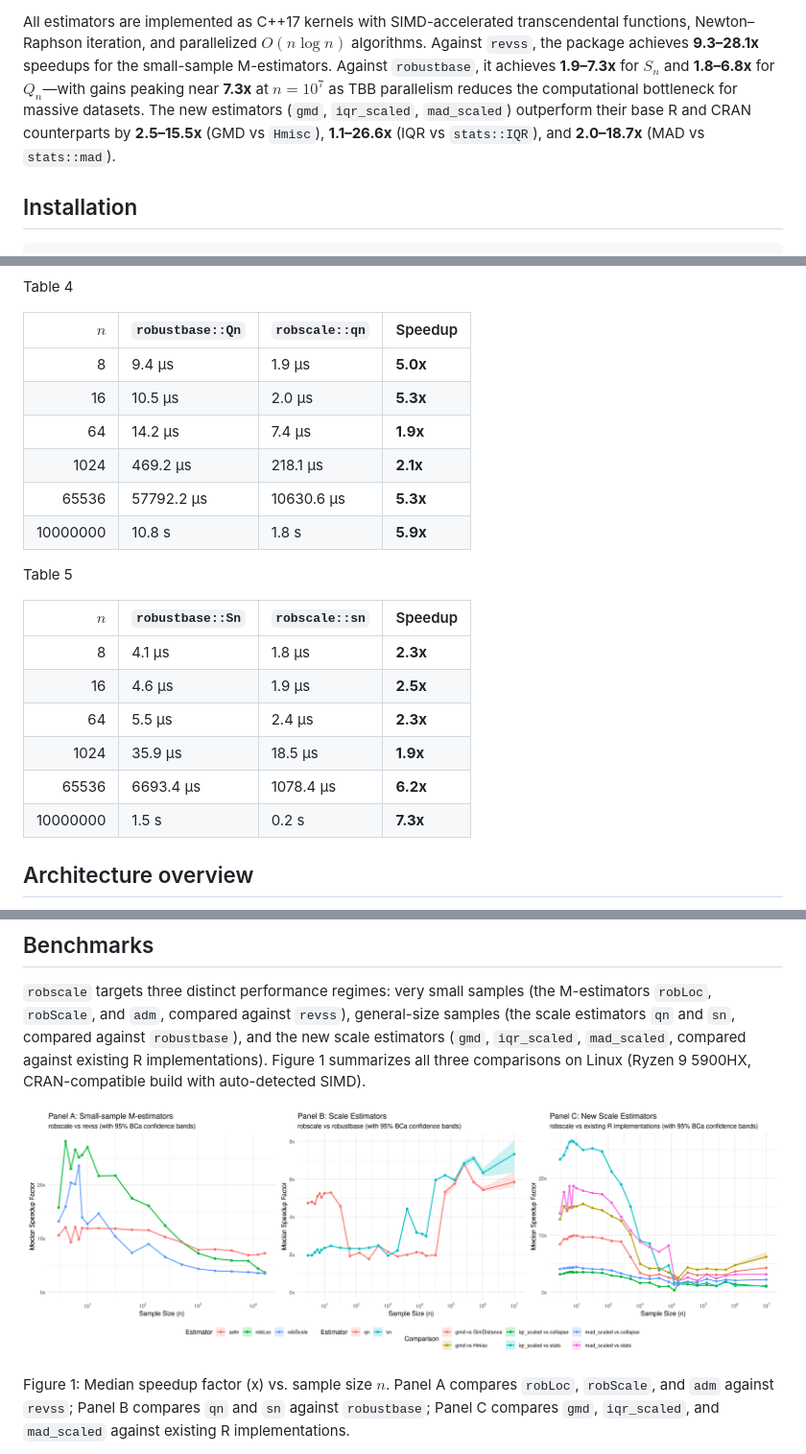
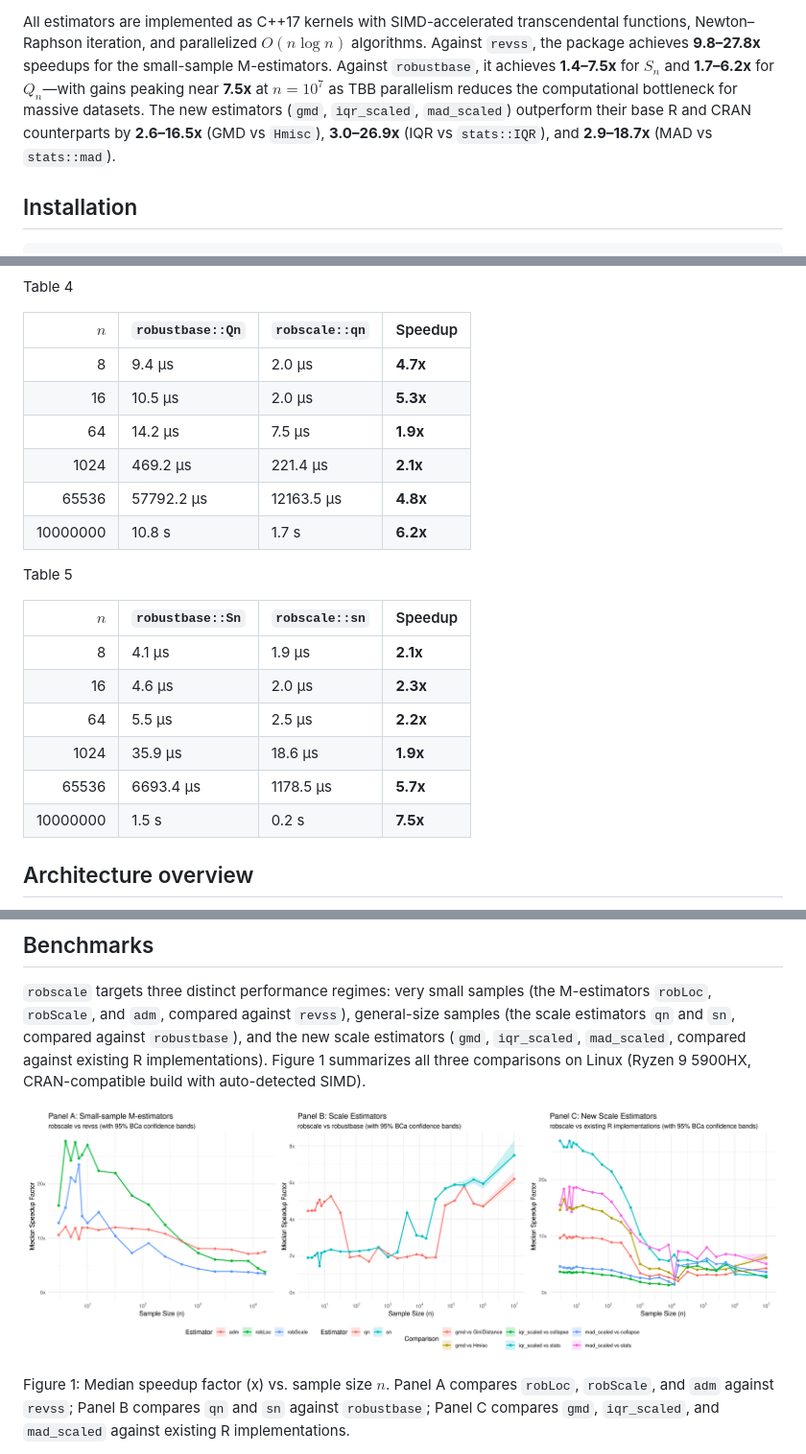
Before and after one commit to davdittrich/robscale, a Markdown page: README.md, 3 parts joined by grey strips. Shown at 96% size. Drawn GitHub-style; pictures changed too: benchmarks/speedup_fig.png.

```diff
--- a/README.md
+++ b/README.md
@@ -27,13 +27,13 @@ confidence intervals via `ci = TRUE`.
 All estimators are implemented as C++17 kernels with SIMD-accelerated
 transcendental functions, Newton–Raphson iteration, and parallelized
 $O(n \log n)$ algorithms. Against `revss`, the package achieves
-**9.3–28.1x** speedups for the small-sample M-estimators. Against
-`robustbase`, it achieves **1.9–7.3x** for $S_n$ and **1.8–6.8x** for
-$Q_n$—with gains peaking near **7.3x** at $n = 10^7$ as TBB parallelism
+**9.8–27.8x** speedups for the small-sample M-estimators. Against
+`robustbase`, it achieves **1.4–7.5x** for $S_n$ and **1.7–6.2x** for
+$Q_n$—with gains peaking near **7.5x** at $n = 10^7$ as TBB parallelism
 reduces the computational bottleneck for massive datasets. The new
 estimators (`gmd`, `iqr_scaled`, `mad_scaled`) outperform their base R
-and CRAN counterparts by **2.5–15.5x** (GMD vs `Hmisc`), **1.1–26.6x**
-(IQR vs `stats::IQR`), and **2.0–18.7x** (MAD vs `stats::mad`).
+and CRAN counterparts by **2.6–16.5x** (GMD vs `Hmisc`), **3.0–26.9x**
+(IQR vs `stats::IQR`), and **2.9–18.7x** (MAD vs `stats::mad`).
 
 ## Installation
 
@@ -663,12 +663,12 @@ Table 4
 
 |      $n$ | `robustbase::Qn` | `robscale::qn` | Speedup  |
 |---------:|:-----------------|:---------------|:---------|
-|        8 | 9.4 µs           | 1.9 µs         | **5.0x** |
+|        8 | 9.4 µs           | 2.0 µs         | **4.7x** |
 |       16 | 10.5 µs          | 2.0 µs         | **5.3x** |
-|       64 | 14.2 µs          | 7.4 µs         | **1.9x** |
-|     1024 | 469.2 µs         | 218.1 µs       | **2.1x** |
-|    65536 | 57792.2 µs       | 10630.6 µs     | **5.3x** |
-| 10000000 | 10.8 s           | 1.8 s          | **5.9x** |
+|       64 | 14.2 µs          | 7.5 µs         | **1.9x** |
+|     1024 | 469.2 µs         | 221.4 µs       | **2.1x** |
+|    65536 | 57792.2 µs       | 12163.5 µs     | **4.8x** |
+| 10000000 | 10.8 s           | 1.7 s          | **6.2x** |
 
 </div>
 
@@ -678,12 +678,12 @@ Table 5
 
 |      $n$ | `robustbase::Sn` | `robscale::sn` | Speedup  |
 |---------:|:-----------------|:---------------|:---------|
-|        8 | 4.1 µs           | 1.8 µs         | **2.3x** |
-|       16 | 4.6 µs           | 1.9 µs         | **2.5x** |
-|       64 | 5.5 µs           | 2.4 µs         | **2.3x** |
-|     1024 | 35.9 µs          | 18.5 µs        | **1.9x** |
-|    65536 | 6693.4 µs        | 1078.4 µs      | **6.2x** |
-| 10000000 | 1.5 s            | 0.2 s          | **7.3x** |
+|        8 | 4.1 µs           | 1.9 µs         | **2.1x** |
+|       16 | 4.6 µs           | 2.0 µs         | **2.3x** |
+|       64 | 5.5 µs           | 2.5 µs         | **2.2x** |
+|     1024 | 35.9 µs          | 18.6 µs        | **1.9x** |
+|    65536 | 6693.4 µs        | 1178.5 µs      | **5.7x** |
+| 10000000 | 1.5 s            | 0.2 s          | **7.5x** |
 
 </div>
 
```
Also changed, not shown: other parts of README.md (+34 -34 lines).
